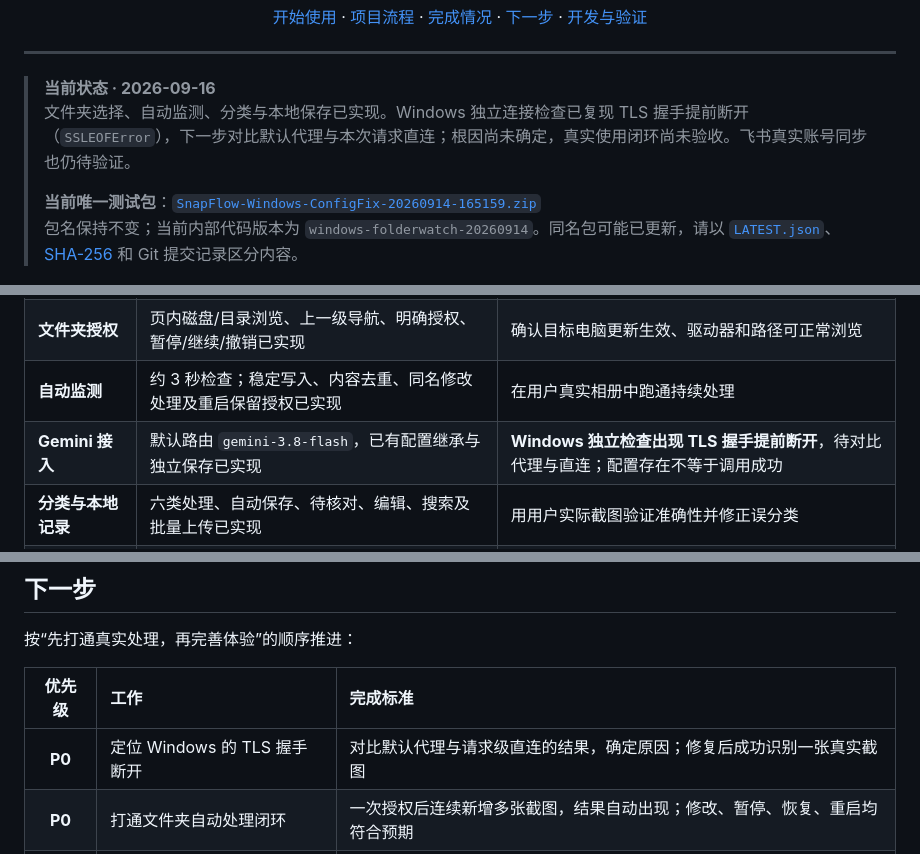
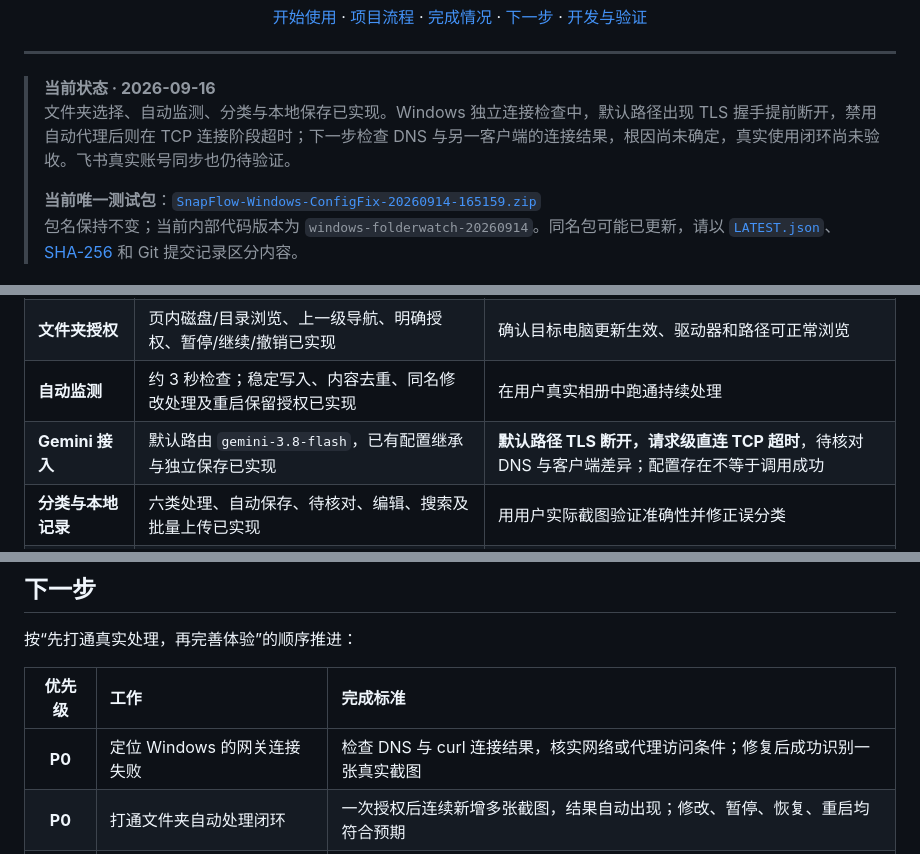
Before and after one commit to dieuthanhdo1-star/SnapFlow_Agent, a Markdown page: README.md, 3 parts joined by grey strips. Drawn GitHub-style.

Commit message:
docs: record Windows direct TCP timeout and next network checks

```diff
--- a/README.md
+++ b/README.md
@@ -15,7 +15,7 @@ Windows 相册截图 Agent · 文件夹授权 · 自动分类 · 飞书任务与
 ---
 
 > **当前状态 · 2026-09-16**<br>
-> 文件夹选择、自动监测、分类与本地保存已实现。Windows 独立连接检查已复现 TLS 握手提前断开（`SSLEOFError`），下一步对比默认代理与本次请求直连；根因尚未确定，真实使用闭环尚未验收。飞书真实账号同步也仍待验证。
+> 文件夹选择、自动监测、分类与本地保存已实现。Windows 独立连接检查中，默认路径出现 TLS 握手提前断开，禁用自动代理后则在 TCP 连接阶段超时；下一步检查 DNS 与另一客户端的连接结果，根因尚未确定，真实使用闭环尚未验收。飞书真实账号同步也仍待验证。
 >
 > **当前唯一测试包**：[`SnapFlow-Windows-ConfigFix-20260914-165159.zip`](deliverables/snapflow/SnapFlow-Windows-ConfigFix-20260914-165159.zip)<br>
 > 包名保持不变；当前内部代码版本为 `windows-folderwatch-20260914`。同名包可能已更新，请以 [`LATEST.json`](deliverables/snapflow/LATEST.json)、[SHA-256](deliverables/snapflow/SnapFlow-Windows-ConfigFix-20260914-165159.sha256) 和 Git 提交记录区分内容。
@@ -83,7 +83,7 @@ flowchart TD
 | **启动与页面** | 本机启动、自动选端口、启动诊断已实现；指定首页提示已移除 | 在目标 Windows 完成重启与升级验收 |
 | **文件夹授权** | 页内磁盘/目录浏览、上一级导航、明确授权、暂停/继续/撤销已实现 | 确认目标电脑更新生效、驱动器和路径可正常浏览 |
 | **自动监测** | 约 3 秒检查；稳定写入、内容去重、同名修改处理及重启保留授权已实现 | 在用户真实相册中跑通持续处理 |
-| **Gemini 接入** | 默认路由 `gemini-3.8-flash`，已有配置继承与独立保存已实现 | **Windows 独立检查出现 TLS 握手提前断开**，待对比代理与直连；配置存在不等于调用成功 |
+| **Gemini 接入** | 默认路由 `gemini-3.8-flash`，已有配置继承与独立保存已实现 | **默认路径 TLS 断开，请求级直连 TCP 超时**，待核对 DNS 与客户端差异；配置存在不等于调用成功 |
 | **分类与本地记录** | 六类处理、自动保存、待核对、编辑、搜索及批量上传已实现 | 用用户实际截图验证准确性并修正误分类 |
 | **飞书与日程** | OAuth、目标选择、任务/日程创建接口及自动同步授权已实现；支持日历文件导出 | 真实账号的权限、时间、创建结果和重复同步验收 |
 | **调用与预算** | 记录调用状态、模型、部分 token 信息及预算规则 | 未接通可靠人民币费用数据；不能声称已自动执行额度扩充 |
@@ -102,7 +102,7 @@ flowchart TD
 
 | 优先级 | 工作 | 完成标准 |
 | :---: | :--- | :--- |
-| **P0** | 定位 Windows 的 TLS 握手断开 | 对比默认代理与请求级直连的结果，确定原因；修复后成功识别一张真实截图 |
+| **P0** | 定位 Windows 的网关连接失败 | 检查 DNS 与 curl 连接结果，核实网络或代理访问条件；修复后成功识别一张真实截图 |
 | **P0** | 打通文件夹自动处理闭环 | 一次授权后连续新增多张截图，结果自动出现；修改、暂停、恢复、重启均符合预期 |
 | **P1** | 真实截图质量验收 | 覆盖聊天、作业、海报、待办、灵感和资料；关键字段可核对，不编造日期或事项 |
 | **P1** | 飞书端到端验收 | 用真实账号创建一条任务和一个日程，核对时间、目标及重复操作行为 |
```
Also changed, not shown: PROJECT_STATUS.md (+3 -1 lines).
